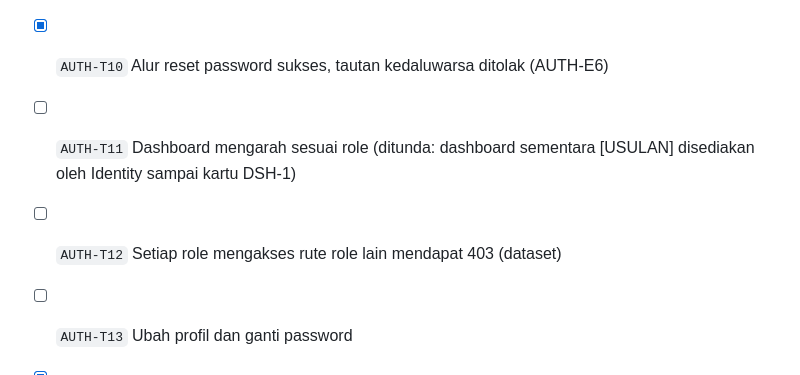
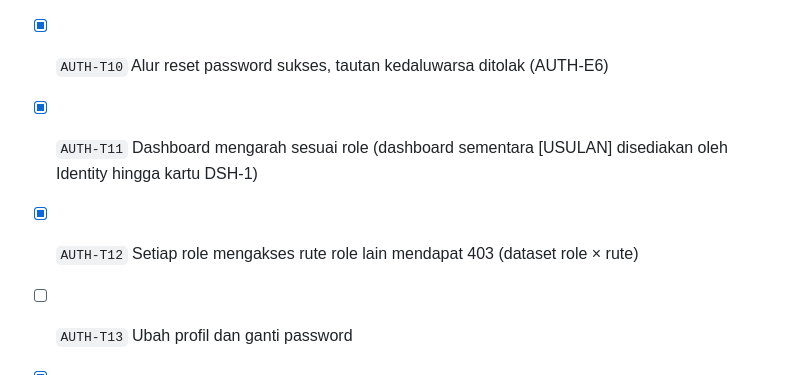
Before and after one commit to ryandaaa/simokas, a Markdown page: docs/flows/auth.md, the part around the change. Drawn GitHub-style.

Commit message:
docs(identity): document authorization patterns and update auth flow doc

```diff
--- a/docs/flows/auth.md
+++ b/docs/flows/auth.md
@@ -80,7 +80,7 @@ flowchart TD
 - [x] `AUTH-T08` Rate limit login dan lupa password (AUTH-E3)
 - [x] `AUTH-T09` Pengguna `blocked` tidak bisa login dan sesi aktifnya ditolak (AUTH-E4)
 - [x] `AUTH-T10` Alur reset password sukses, tautan kedaluwarsa ditolak (AUTH-E6)
-- [ ] `AUTH-T11` Dashboard mengarah sesuai role (ditunda: dashboard sementara [USULAN] disediakan oleh Identity sampai kartu DSH-1)
-- [ ] `AUTH-T12` Setiap role mengakses rute role lain mendapat 403 (dataset)
+- [x] `AUTH-T11` Dashboard mengarah sesuai role (dashboard sementara [USULAN] disediakan oleh Identity hingga kartu DSH-1)
+- [x] `AUTH-T12` Setiap role mengakses rute role lain mendapat 403 (dataset role × rute)
 - [ ] `AUTH-T13` Ubah profil dan ganti password
 - [x] `AUTH-T14` Seeder membuat admin dan admin tidak bisa dibuat dari rute publik
```
Also changed, not shown: docs/features/auth-authorization.md (added, +134 -0 lines).
